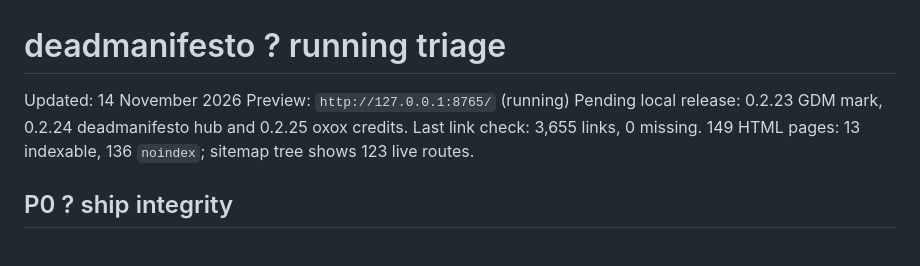
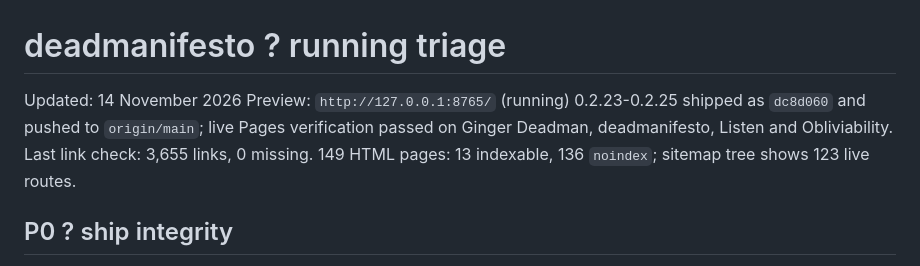
Before and after one commit to JackWolfe-Git/deadmanifes.to, a Markdown page: PLAN.md, the part around the change. Drawn GitHub-style.

Commit message:
0.2.23-0.2.25 - record live verification

```diff
--- a/PLAN.md
+++ b/PLAN.md
@@ -2,7 +2,7 @@
 
 Updated: 14 November 2026
 Preview: `http://127.0.0.1:8765/` (running)
-Pending local release: 0.2.23 GDM mark, 0.2.24 deadmanifesto hub and 0.2.25 oxox credits. Last link check: 3,655 links, 0 missing. 149 HTML pages: 13 indexable, 136 `noindex`; sitemap tree shows 123 live routes.
+0.2.23-0.2.25 shipped as `dc8d060` and pushed to `origin/main`; live Pages verification passed on Ginger Deadman, deadmanifesto, Listen and Obliviability. Last link check: 3,655 links, 0 missing. 149 HTML pages: 13 indexable, 136 `noindex`; sitemap tree shows 123 live routes.
 
 ## P0 ? ship integrity
 
```
